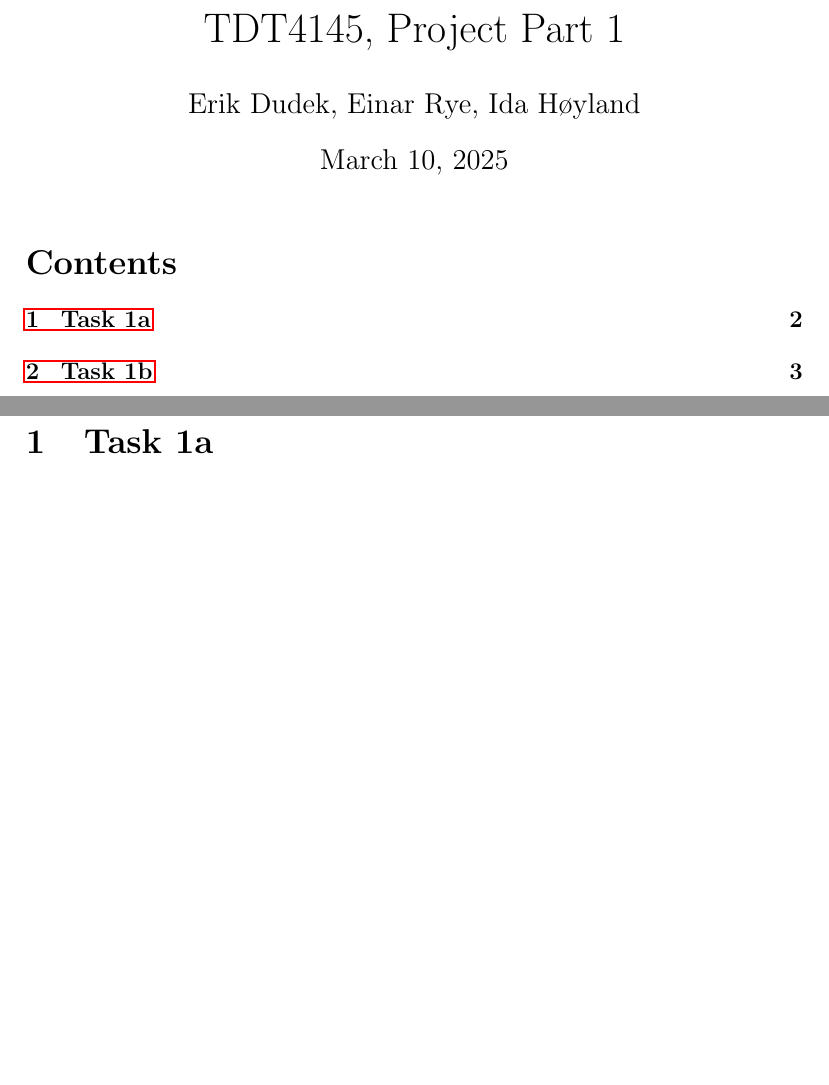
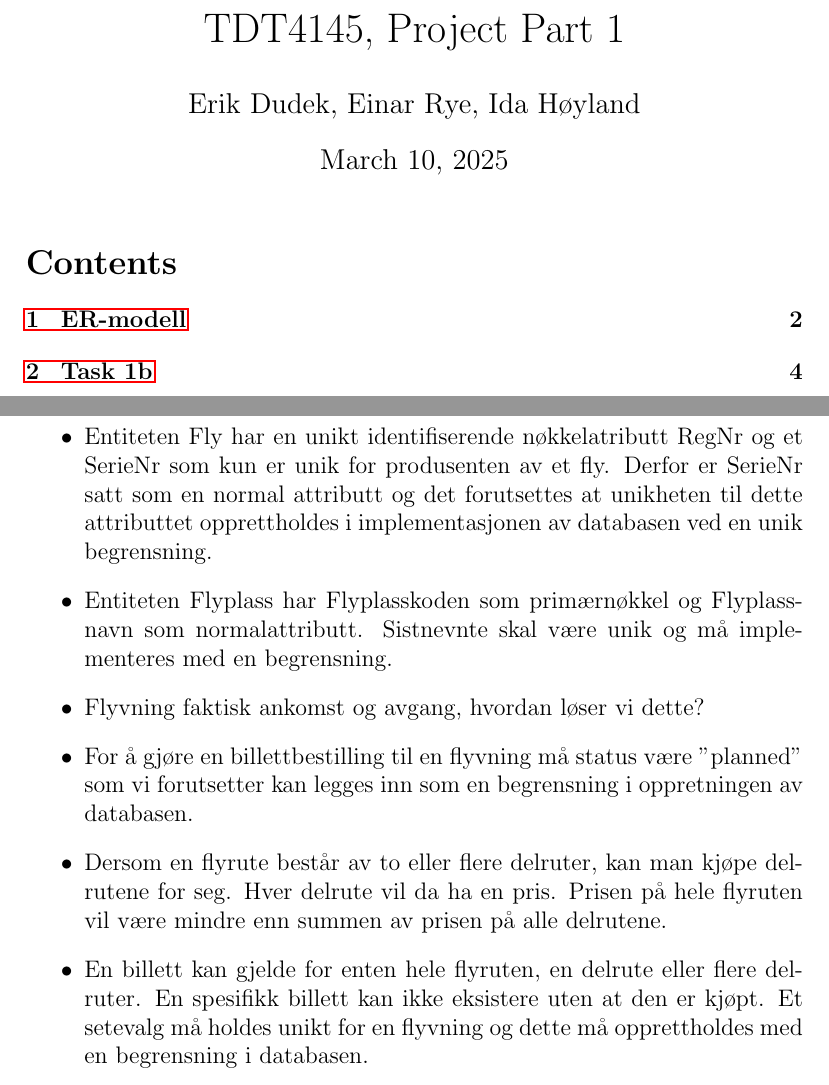
Before and after one commit to EinarJohannes/TDT4145_project, a LaTeX document (innlevering1_latex/besvarelse.tex): two parts of pages 1 and 2 of 5 before the commit and two parts of pages 1 and 3 of 6 after it, joined at a grey line, cut so that both start at the same text, the shorter picture padded with empty space. Compiled offline with pdfLaTeX.

Commit message:
Lagt til ER-modellen og forutsetnignene, ryddet i latexdokumenter ved å lagre i mapper

```diff
--- a/besvarelse.tex
+++ b/innlevering1_latex/besvarelse.tex
@@ -41,4 +41,3 @@
 
 \newpage{}
 
-\section{Task 1a}
@@ -45,3 +51,13 @@
+\textbf{Forutsetninger}
+\begin{itemize}
+\item Entiteten Fly har en unikt identifiserende nøkkelatributt RegNr og et SerieNr som kun er unik for produsenten av et fly. Derfor er SerieNr satt som en normal attributt og det forutsettes at unikheten til dette attributtet opprettholdes i implementasjonen av databasen ved en unik begrensning.
+\item Entiteten Flyplass har Flyplasskoden som primærnøkkel og Flyplassnavn som normalattributt. Sistnevnte skal være unik og må implementeres med en begrensning.
+\item Flyvning faktisk ankomst og avgang, hvordan løser vi dette?
+\item For å gjøre en billettbestilling til en flyvning må status være "planned" som vi forutsetter kan legges inn som en begrensning i oppretningen av databasen.
+\item Dersom en flyrute består av to eller flere delruter, kan man kjøpe delrutene for seg. Hver delrute vil da ha en pris. Prisen på hele flyruten vil være
+mindre enn summen av prisen på alle delrutene.
+\item En billett kan gjelde for enten hele flyruten, en delrute eller flere delruter. En spesifikk billett kan ikke eksistere uten at den er kjøpt. Et setevalg må holdes unikt for en flyvning og dette må opprettholdes med en begrensning i databasen.
+\end{itemize}
 
 \newpage{}
 
```
Also changed, not shown: besvarelse.pdf (deleted), innlevering1_latex/besvarelse.pdf (added), innlevering1_latex/figurer/ER-modell.png (added), innlevering1_latex/besvarelse.tex (7 more changed lines), 14 other files.
